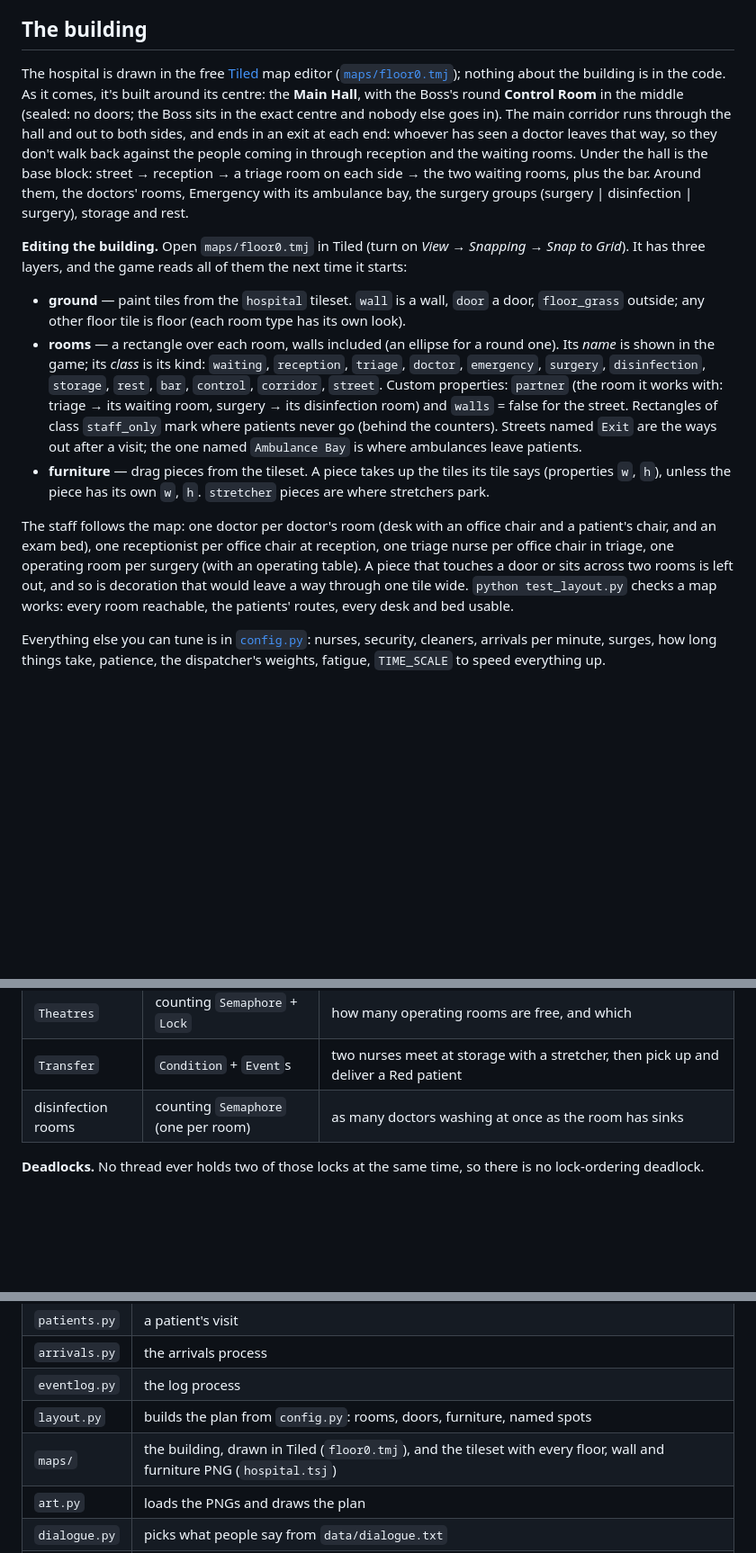
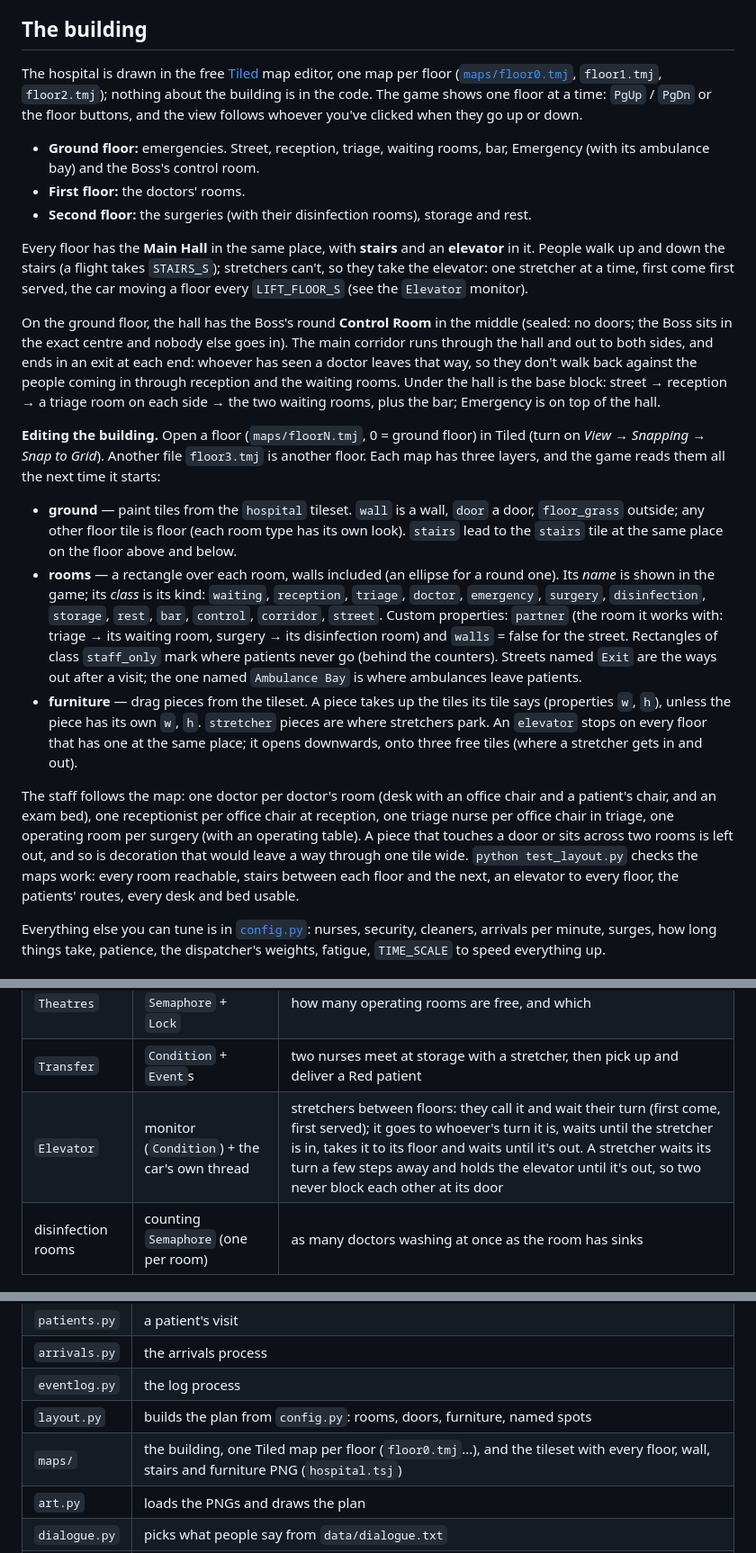
Before and after one commit to SpringCattt/Projeto---Sistemas-Operativos, a Markdown page: hospital2d/README.md, 3 parts joined by grey strips. Shown at 90% size. Rendered like a GitHub page; blank space fills up the shorter version.

```diff
--- a/hospital2d/README.md
+++ b/hospital2d/README.md
@@ -36,19 +36,33 @@ they take effect at once (a few ms), whatever the actors are doing.
 
 ## The building
 
-The hospital is drawn in the free [Tiled](https://www.mapeditor.org/) map editor
-([`maps/floor0.tmj`](maps/floor0.tmj)); nothing about the building is in the code. As it comes, it's built around its centre: the **Main Hall**, with the Boss's round **Control Room** in the middle
+The hospital is drawn in the free [Tiled](https://www.mapeditor.org/) map editor, one map per floor
+([`maps/floor0.tmj`](maps/floor0.tmj), `floor1.tmj`, `floor2.tmj`); nothing about the building is in the code. The
+game shows one floor at a time: `PgUp` / `PgDn` or the floor buttons, and the view follows whoever you've clicked
+when they go up or down.
+
+* **Ground floor:** emergencies. Street, reception, triage, waiting rooms, bar, Emergency (with its ambulance
+  bay) and the Boss's control room.
+* **First floor:** the doctors' rooms.
+* **Second floor:** the surgeries (with their disinfection rooms), storage and rest.
+
+Every floor has the **Main Hall** in the same place, with **stairs** and an **elevator** in it. People walk up
+and down the stairs (a flight takes `STAIRS_S`); stretchers can't, so they take the elevator: one stretcher at a
+time, first come first served, the car moving a floor every `LIFT_FLOOR_S` (see the `Elevator` monitor).
+
+On the ground floor, the hall has the Boss's round **Control Room** in the middle
 (sealed: no doors; the Boss sits in the exact centre and nobody else goes in). The main corridor runs through the
 hall and out to both sides, and ends in an exit at each end: whoever has seen a doctor leaves that way, so they
 don't walk back against the people coming in through reception and the waiting rooms. Under the hall is the base
-block: street → reception → a triage room on each side → the two waiting rooms, plus the bar. Around them, the
-doctors' rooms, Emergency with its ambulance bay, the surgery groups (surgery | disinfection | surgery), storage
-and rest.
+block: street → reception → a triage room on each side → the two waiting rooms, plus the bar; Emergency is on
+top of the hall.
 
-**Editing the building.** Open `maps/floor0.tmj` in Tiled (turn on *View → Snapping → Snap to Grid*). It has three
-layers, and the game reads all of them the next time it starts:
+**Editing the building.** Open a floor (`maps/floorN.tmj`, 0 = ground floor) in Tiled (turn on *View → Snapping →
+Snap to Grid*). Another file `floor3.tmj` is another floor. Each map has three layers, and the game reads them all
+the next time it starts:
 * **ground** — paint tiles from the `hospital` tileset. `wall` is a wall, `door` a door, `floor_grass` outside;
-  any other floor tile is floor (each room type has its own look).
+  any other floor tile is floor (each room type has its own look). `stairs` lead to the `stairs` tile at the same
+  place on the floor above and below.
 * **rooms** — a rectangle over each room, walls included (an ellipse for a round one). Its *name* is shown in the
   game; its *class* is its kind: `waiting`, `reception`, `triage`, `doctor`, `emergency`, `surgery`, `disinfection`,
   `storage`, `rest`, `bar`, `control`, `corridor`, `street`. Custom properties: `partner` (the room it works with:
@@ -56,13 +70,16 @@ layers, and the game reads all of them the next time it starts:
   class `staff_only` mark where patients never go (behind the counters). Streets named `Exit` are the ways out
   after a visit; the one named `Ambulance Bay` is where ambulances leave patients.
 * **furniture** — drag pieces from the tileset. A piece takes up the tiles its tile says (properties `w`, `h`),
-  unless the piece has its own `w`, `h`. `stretcher` pieces are where stretchers park.
+  unless the piece has its own `w`, `h`. `stretcher` pieces are where stretchers park. An `elevator` stops on
+  every floor that has one at the same place; it opens downwards, onto three free tiles (where a stretcher gets in
+  and out).
 
 The staff follows the map: one doctor per doctor's room (desk with an office chair and a patient's chair, and an
 exam bed), one receptionist per office chair at reception, one triage nurse per office chair in triage, one
 operating room per surgery (with an operating table). A piece that touches a door or sits across two rooms is left
-out, and so is decoration that would leave a way through one tile wide. `python test_layout.py` checks a map works:
-every room reachable, the patients' routes, every desk and bed usable.
+out, and so is decoration that would leave a way through one tile wide. `python test_layout.py` checks the maps
+work: every room reachable, stairs between each floor and the next, an elevator to every floor, the patients'
+routes, every desk and bed usable.
 
 Everything else you can tune is in [`config.py`](config.py): nurses, security, cleaners, arrivals per minute,
 surges, how long things take, patience, the dispatcher's weights, fatigue, `TIME_SCALE` to speed everything up.
@@ -109,6 +126,7 @@ structures ([`world.py`](world.py)):
 | `Dispatcher` | monitor (`Condition`) | open tasks and who is doing what; woken up by every new task and every finished one |
 | `Theatres` | counting `Semaphore` + `Lock` | how many operating rooms are free, and which |
 | `Transfer` | `Condition` + `Event`s | two nurses meet at storage with a stretcher, then pick up and deliver a Red patient |
+| `Elevator` | monitor (`Condition`) + the car's own thread | stretchers between floors: they call it and wait their turn (first come, first served); it goes to whoever's turn it is, waits until the stretcher is in, takes it to its floor and waits until it's out. A stretcher waits its turn a few steps away and holds the elevator until it's out, so two never block each other at its door |
 | disinfection rooms | counting `Semaphore` (one per room) | as many doctors washing at once as the room has sinks |
 
 **Deadlocks.** No thread ever holds two of those locks at the same time, so there is no lock-ordering deadlock.
@@ -202,7 +220,7 @@ straight instead of zig-zagging.
 | `arrivals.py` | the arrivals process |
 | `eventlog.py` | the log process |
 | `layout.py` | builds the plan from `config.py`: rooms, doors, furniture, named spots |
-| `maps/` | the building, drawn in Tiled (`floor0.tmj`), and the tileset with every floor, wall and furniture PNG (`hospital.tsj`) |
+| `maps/` | the building, one Tiled map per floor (`floor0.tmj`...), and the tileset with every floor, wall, stairs and furniture PNG (`hospital.tsj`) |
 | `art.py` | loads the PNGs and draws the plan |
 | `dialogue.py` | picks what people say from `data/dialogue.txt` |
 | `data/` | names, complaints and dialogue lines, one per line |
```
Also changed, not shown: README.md (+4 -1 lines), hospital2d/assets/custom/elevator.png (added), hospital2d/assets/custom/stairs.png (added), 14 other files.
